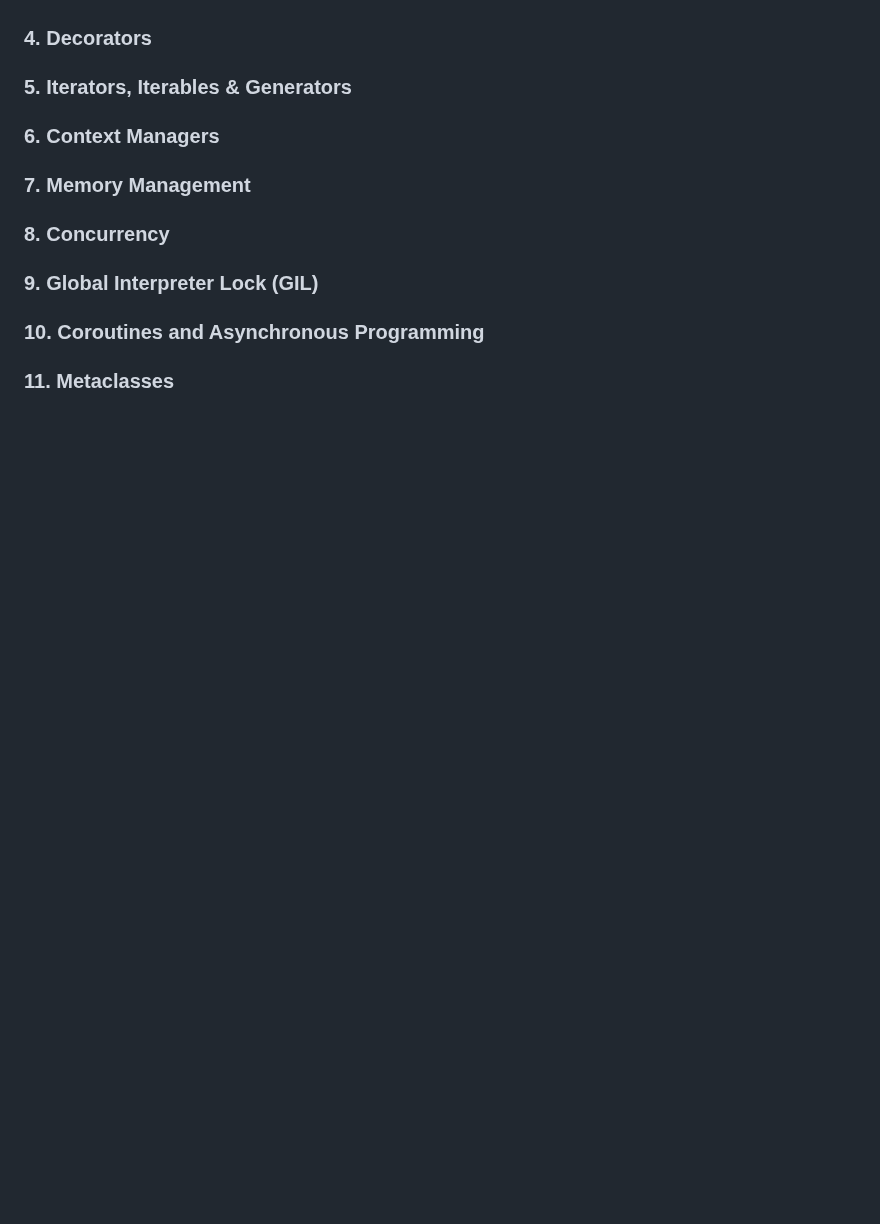
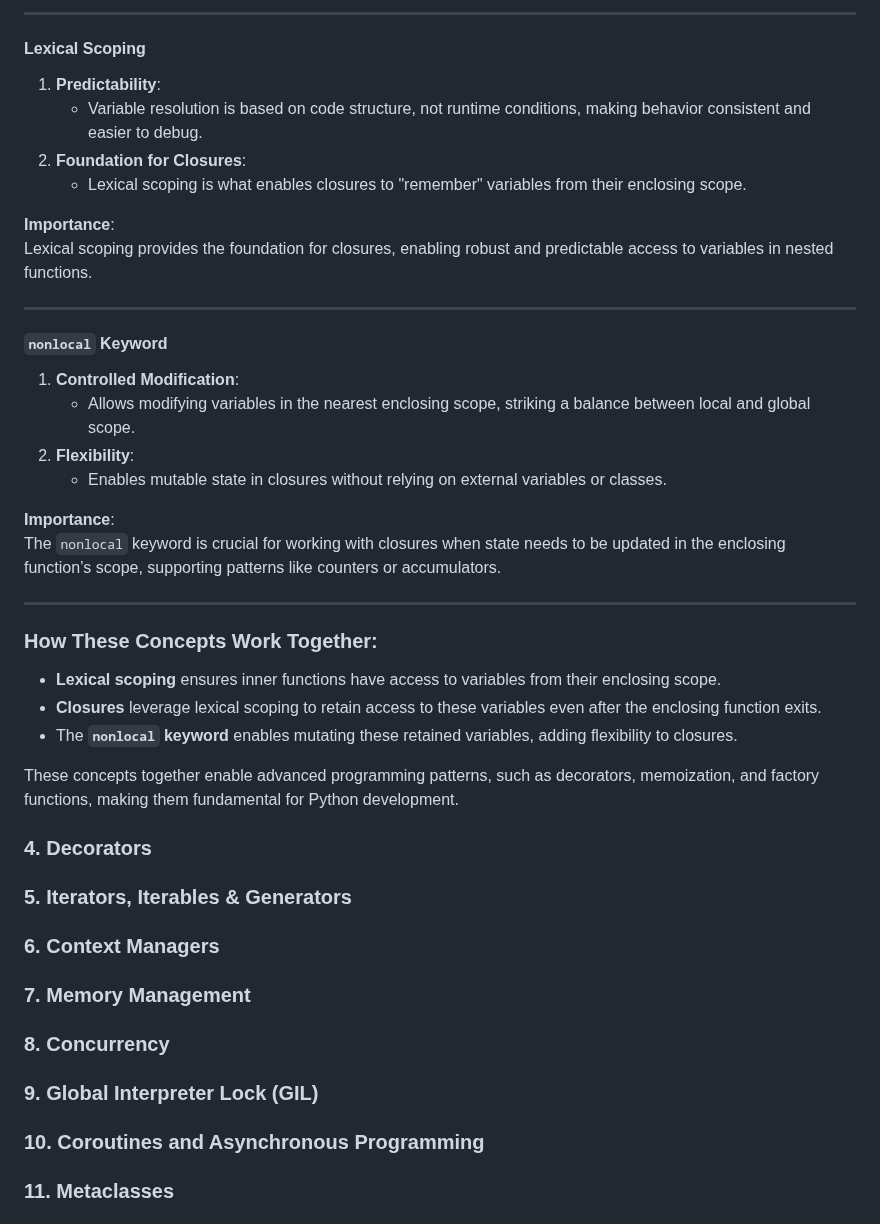
Before and after one commit to AjBorbzz/Other-Python-Projects, a Markdown page: PyAdvance/README.md, the part around one of its changes. GitHub-like rendering; blank space fills up the shorter version.

Commit message:
Closure Topic

```diff
--- a/PyAdvance/README.md
+++ b/PyAdvance/README.md
@@ -176,3 +206,33 @@ These concepts are critical for writing expressive, elegant, and maintainable co
+---
+
+#### **Lexical Scoping**
+1. **Predictability**:
+   - Variable resolution is based on code structure, not runtime conditions, making behavior consistent and easier to debug.
+2. **Foundation for Closures**:
+   - Lexical scoping is what enables closures to "remember" variables from their enclosing scope.
+
+**Importance**:
+Lexical scoping provides the foundation for closures, enabling robust and predictable access to variables in nested functions.
+
+---
+
+#### **`nonlocal` Keyword**
+1. **Controlled Modification**:
+   - Allows modifying variables in the nearest enclosing scope, striking a balance between local and global scope.
+2. **Flexibility**:
+   - Enables mutable state in closures without relying on external variables or classes.
+
+**Importance**:
+The `nonlocal` keyword is crucial for working with closures when state needs to be updated in the enclosing function’s scope, supporting patterns like counters or accumulators.
+
+---
+
+### How These Concepts Work Together:
+- **Lexical scoping** ensures inner functions have access to variables from their enclosing scope.
+- **Closures** leverage lexical scoping to retain access to these variables even after the enclosing function exits.
+- The **`nonlocal` keyword** enables mutating these retained variables, adding flexibility to closures.
+
+These concepts together enable advanced programming patterns, such as decorators, memoization, and factory functions, making them fundamental for Python development.
 ### 4. Decorators
 ### 5. Iterators, Iterables & Generators
 ### 6. Context Managers
```
Also changed, not shown: other parts of PyAdvance/README.md (+74 -44 lines).
